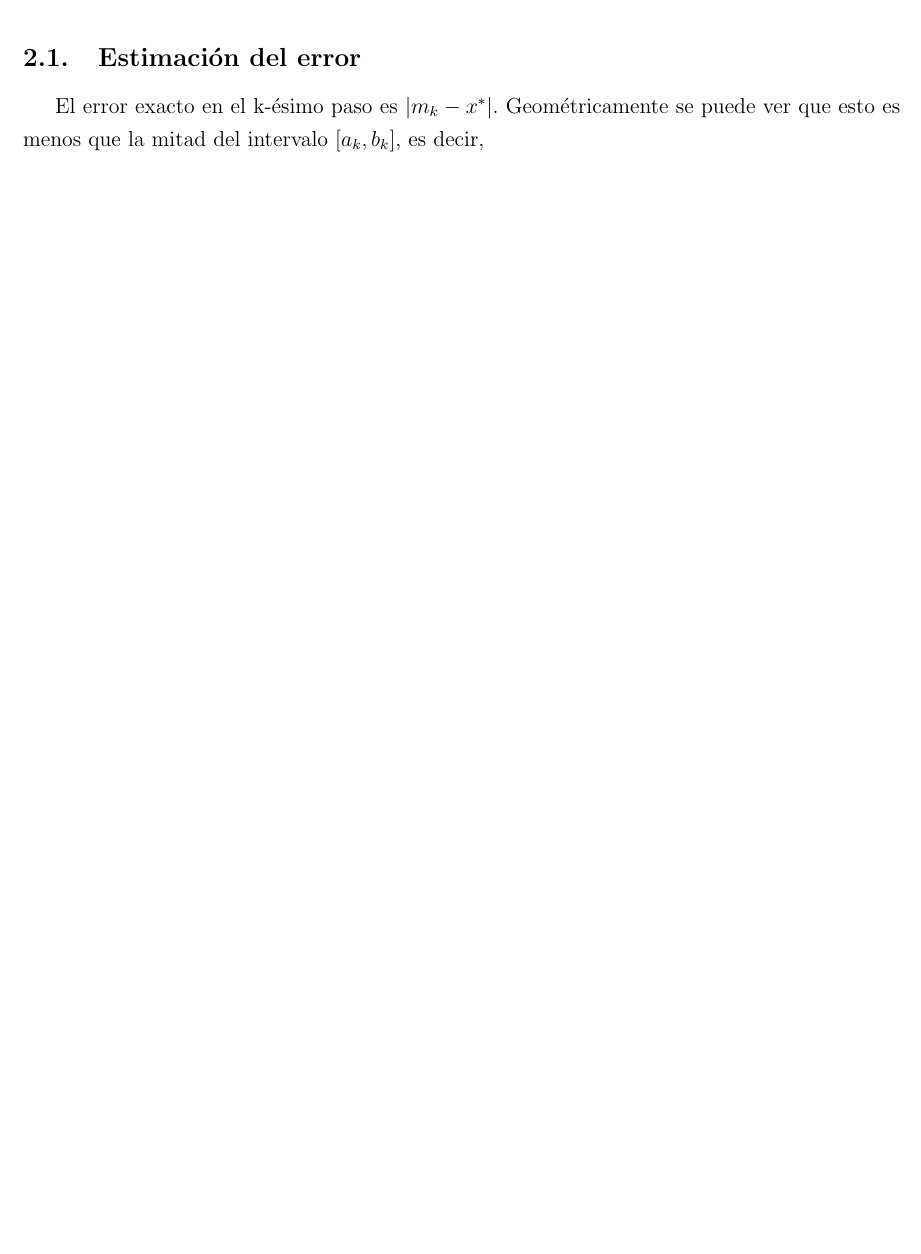
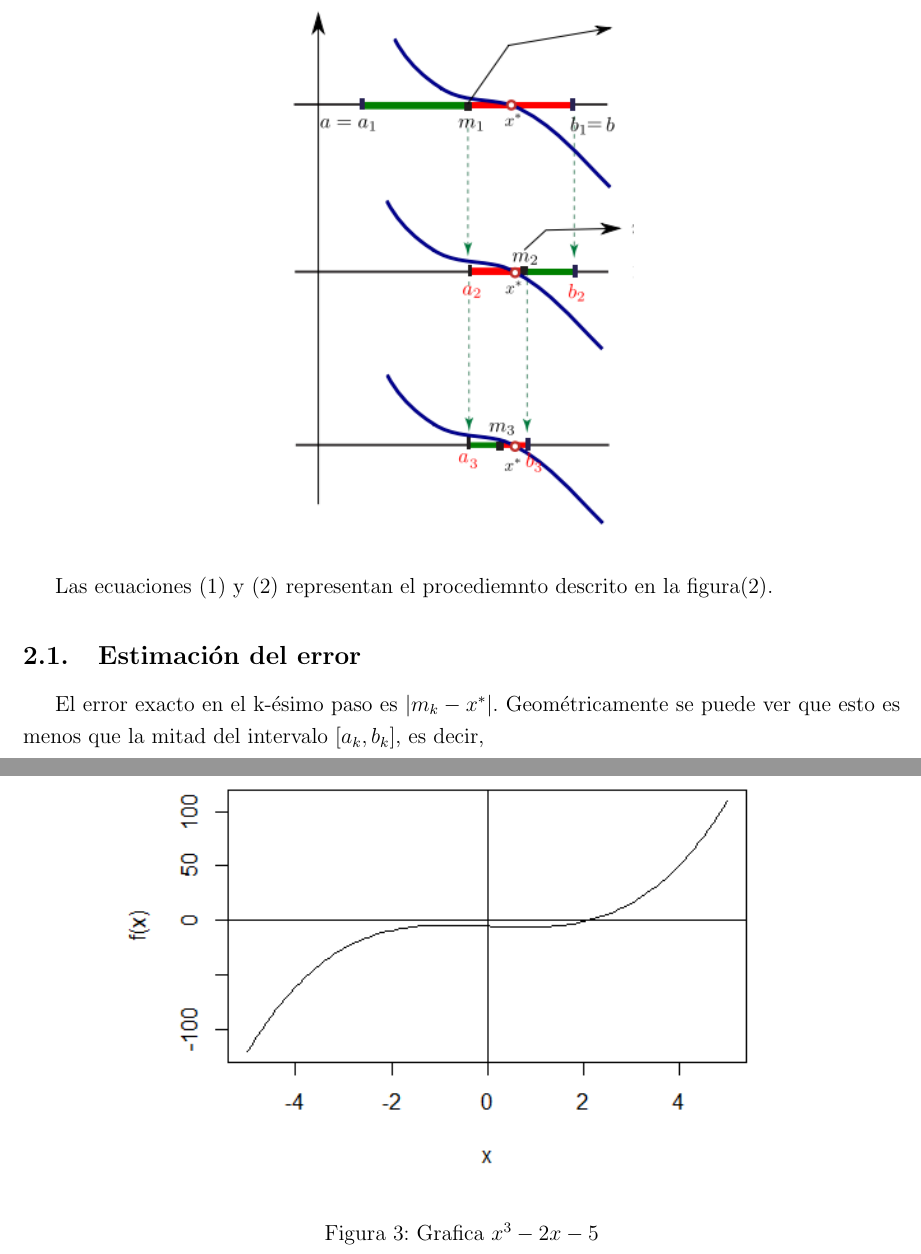
Before and after one commit to ItzelVega/Matematicas-Computacionales, a LaTeX document (Practica_03/Practica_03.tex): part of page 2 of 3 before the commit and two parts of pages 2 and 4 of 4 after it, the two joined at a grey line, cut at the place of the change, the shorter picture padded with empty space. Compiled offline with pdfLaTeX.

Commit message:
Add files via upload

```diff
--- a/Practica_03/Practica_03.tex
+++ b/Practica_03/Practica_03.tex
@@ -72,6 +69,7 @@ En la siguiente figura se ilustra el procediemiento descrito
 		Actualizacion: f(a_{2})\cdot f(m_{2})<0\Longrightarrow \{ a_{3}=a_{2}, b_{3}=m_{2}
 	\end{equation}
 
+Las ecuaciones (1) y (2) representan el procediemnto descrito en la figura(\ref{fig:Grafi}).
 
 
 \subsection{Estimaci\'{o}n del error} \label{subsec:estimaciondelerror}
@@ -100,6 +98,12 @@ El error exacto en el k-ésimo paso es $|m_{k}-x^*|$. Geométricamente se puede
 	\caption{Grafica  $f=x^5-100x^4+3995x^3-79700x^2+794004x-3160075$}
 \end{figure}
 
+\begin{figure}
+	\centering
+	\includegraphics[scale = 1.0]{Ec3.png}
+	\caption{Grafica  $x^3-2x-5$}
+\end{figure}
+
 \bibliography{biblio}
 \bibliographystyle{plainnat}
 
```
Also changed, not shown: Practica_03/Ec3.png (added), Practica_03/Practica_03.pdf, Practica_03/Practica_03.tex (5 more changed lines), 4 other files.
